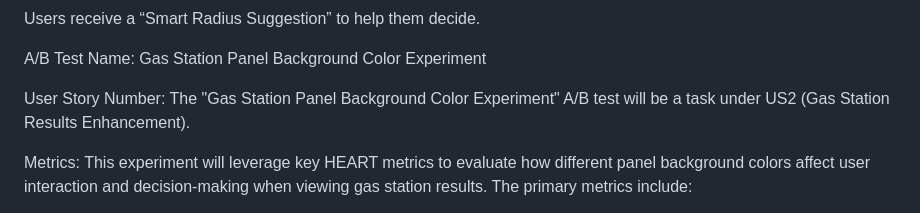
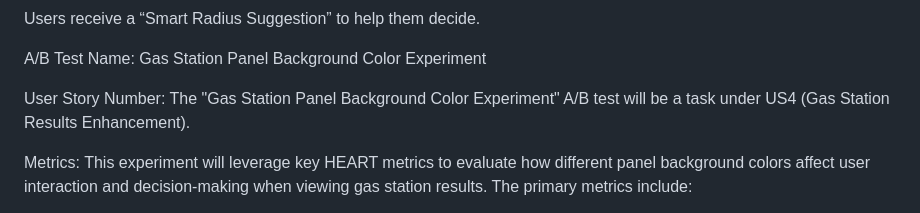
Before and after one commit to KanzGiwa/GasPriceTracker, a Markdown page: docs/ABTEST.md, the part around the change. Rendered like a GitHub page.

```diff
--- a/docs/ABTEST.md
+++ b/docs/ABTEST.md
@@ -115,7 +115,7 @@ A/B Test Name:
 Gas Station Panel Background Color Experiment
 
 User Story Number:
-The "Gas Station Panel Background Color Experiment" A/B test will be a task under US2 (Gas Station Results Enhancement).
+The "Gas Station Panel Background Color Experiment" A/B test will be a task under US4 (Gas Station Results Enhancement).
 
 Metrics:
 This experiment will leverage key HEART metrics to evaluate how different panel background colors affect user interaction and decision-making when viewing gas station results. The primary metrics include:
```
